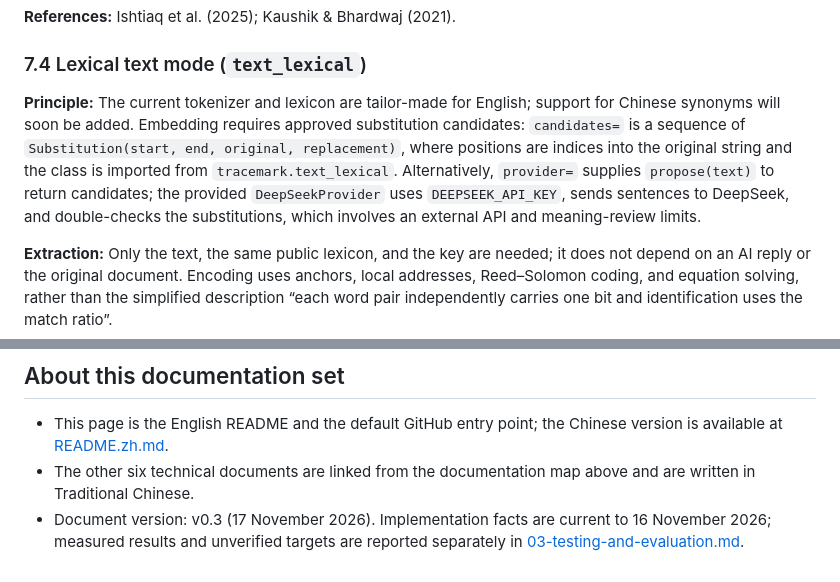
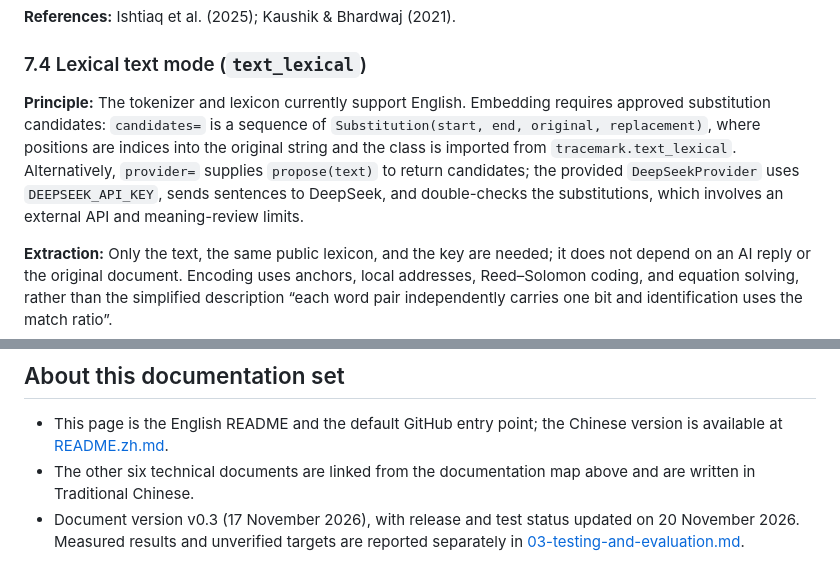
Before and after one commit to barebone-lab/tracemark, a Markdown page: README.md, 2 parts joined by grey strips. GitHub-like rendering.

```diff
--- a/README.md
+++ b/README.md
@@ -178,7 +195,7 @@ For `image_robust` and `text_lexical`, `payload=b''` means key-only: only a key-
 
 ### 7.4 Lexical text mode (`text_lexical`)
 
-**Principle:** The current tokenizer and lexicon are tailor-made for English; support for Chinese synonyms will soon be added. Embedding requires approved substitution candidates: `candidates=` is a sequence of `Substitution(start, end, original, replacement)`, where positions are indices into the original string and the class is imported from `tracemark.text_lexical`. Alternatively, `provider=` supplies `propose(text)` to return candidates; the provided `DeepSeekProvider` uses `DEEPSEEK_API_KEY`, sends sentences to DeepSeek, and double-checks the substitutions, which involves an external API and meaning-review limits.
+**Principle:** The tokenizer and lexicon currently support English. Embedding requires approved substitution candidates: `candidates=` is a sequence of `Substitution(start, end, original, replacement)`, where positions are indices into the original string and the class is imported from `tracemark.text_lexical`. Alternatively, `provider=` supplies `propose(text)` to return candidates; the provided `DeepSeekProvider` uses `DEEPSEEK_API_KEY`, sends sentences to DeepSeek, and double-checks the substitutions, which involves an external API and meaning-review limits.
 
 **Extraction:** Only the text, the same public lexicon, and the key are needed; it does not depend on an AI reply or the original document. Encoding uses anchors, local addresses, Reed–Solomon coding, and equation solving, rather than the simplified description “each word pair independently carries one bit and identification uses the match ratio”.
 
@@ -218,4 +235,4 @@ The five modes are not mutually exclusive. In practice they can be combined: a r
 
 - This page is the English README and the default GitHub entry point; the Chinese version is available at [README.zh.md](README.zh.md).
 - The other six technical documents are linked from the documentation map above and are written in Traditional Chinese.
-- Document version: v0.3 (17 November 2026). Implementation facts are current to 16 November 2026; measured results and unverified targets are reported separately in [03-testing-and-evaluation.md](docs/03-testing-and-evaluation.md).
+- Document version v0.3 (17 November 2026), with release and test status updated on 20 November 2026. Measured results and unverified targets are reported separately in [03-testing-and-evaluation.md](docs/03-testing-and-evaluation.md).
```
Also changed, not shown: other parts of README.md (+49 -32 lines), README.zh.md (+9 -9 lines), docs/assets/tracemark-overview.png (added), 1 other file.
